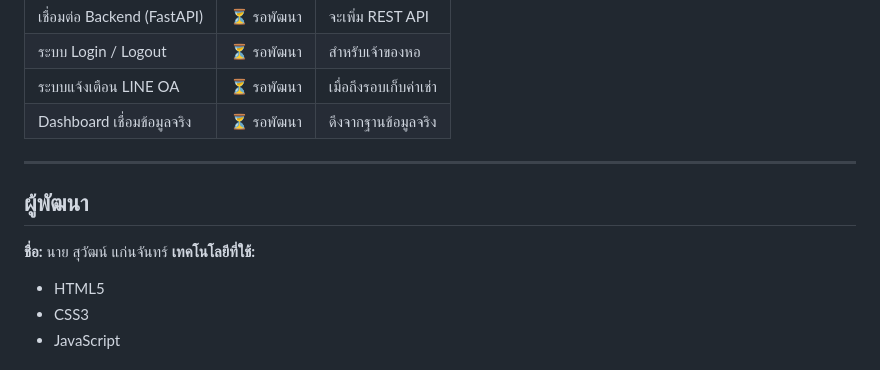
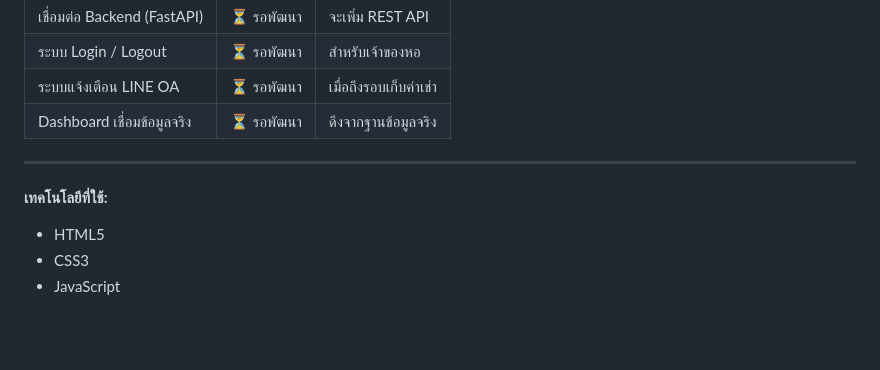
Before and after one commit to Brown248/DormAdmin, a Markdown page: README.md, the part around the change. Drawn GitHub-style; blank space fills up the shorter version.

```diff
--- a/README.md
+++ b/README.md
@@ -84,8 +84,6 @@
 
 ---
 
-## ผู้พัฒนา
-**ชื่อ:** นาย สุวัฒน์ แก่นจันทร์
 **เทคโนโลยีที่ใช้:**
 - HTML5
 - CSS3
```
